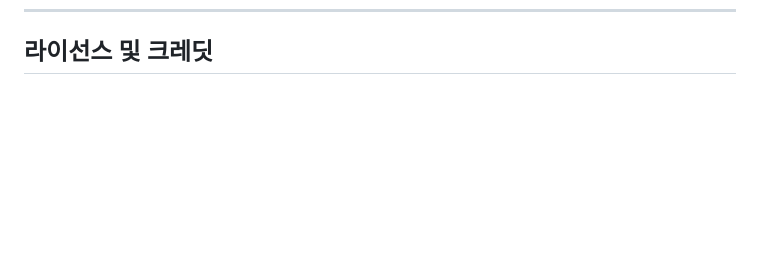
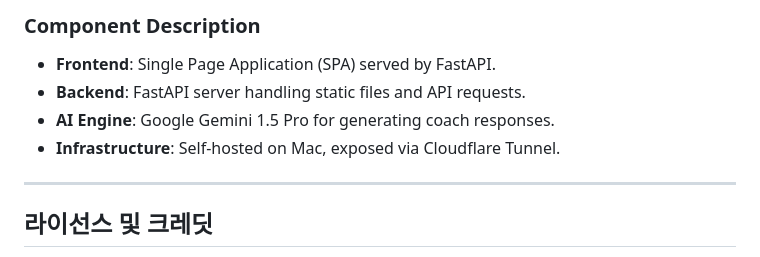
Before and after one commit to howcanimakeprogram/built_deviltown, a Markdown page: SYSTEM_DOCS.md, the part around one of its changes. GitHub-like rendering; blank space fills up the shorter version.

Commit message:
Update system architecture documentation

```diff
--- a/SYSTEM_DOCS.md
+++ b/SYSTEM_DOCS.md
@@ -376,3 +396,11 @@ INFO:     127.0.0.1:52345 - "POST /chat HTTP/1.1" 200 OK
+### Component Description
+-   **Frontend**: Single Page Application (SPA) served by FastAPI.
+-   **Backend**: FastAPI server handling static files and API requests.
+-   **AI Engine**: Google Gemini 1.5 Pro for generating coach responses.
+-   **Infrastructure**: Self-hosted on Mac, exposed via Cloudflare Tunnel.
+
+---
+
 ## 라이선스 및 크레딧
 
 **개발**: Devil Town Team
```
Also changed, not shown: other parts of SYSTEM_DOCS.md (+20 -0 lines).
